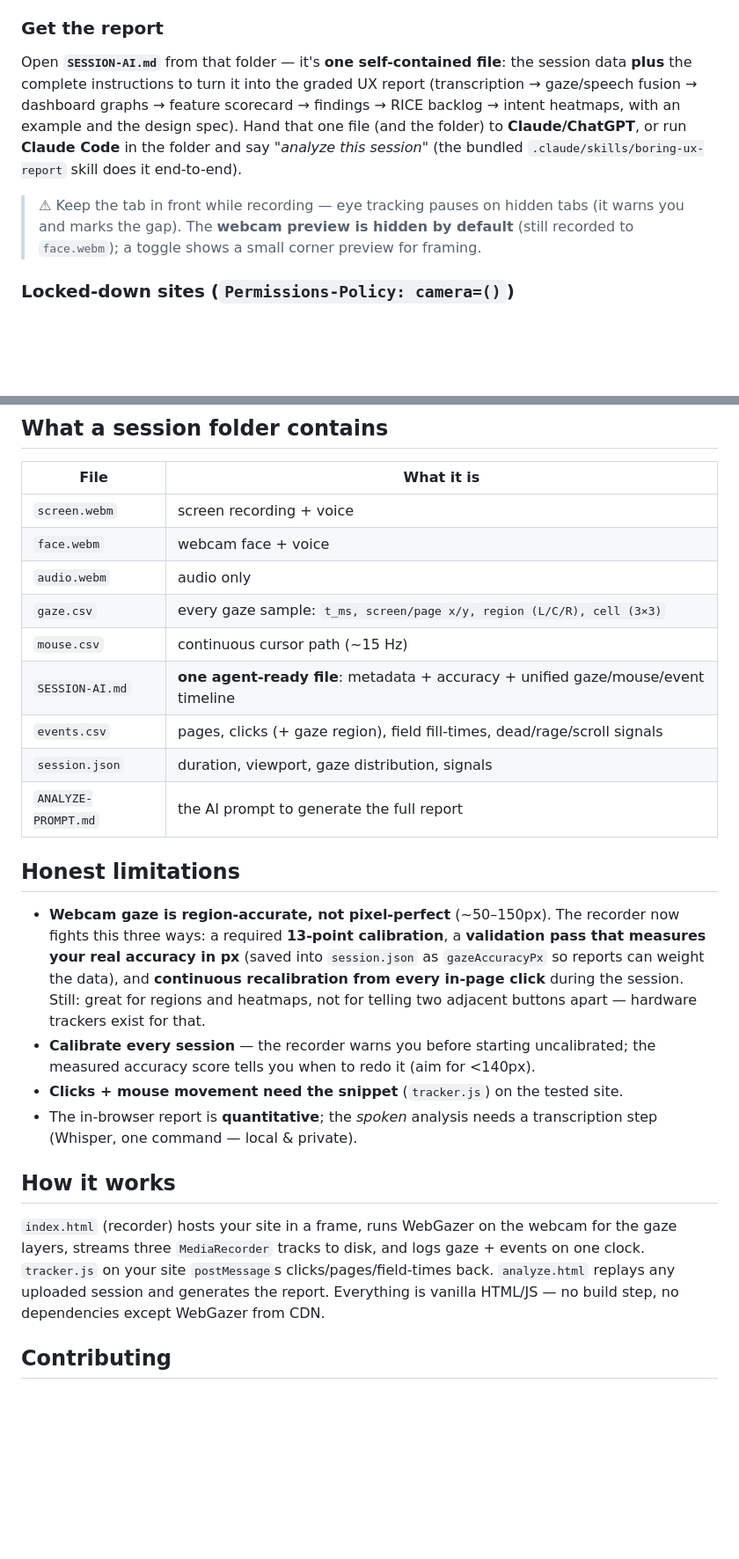
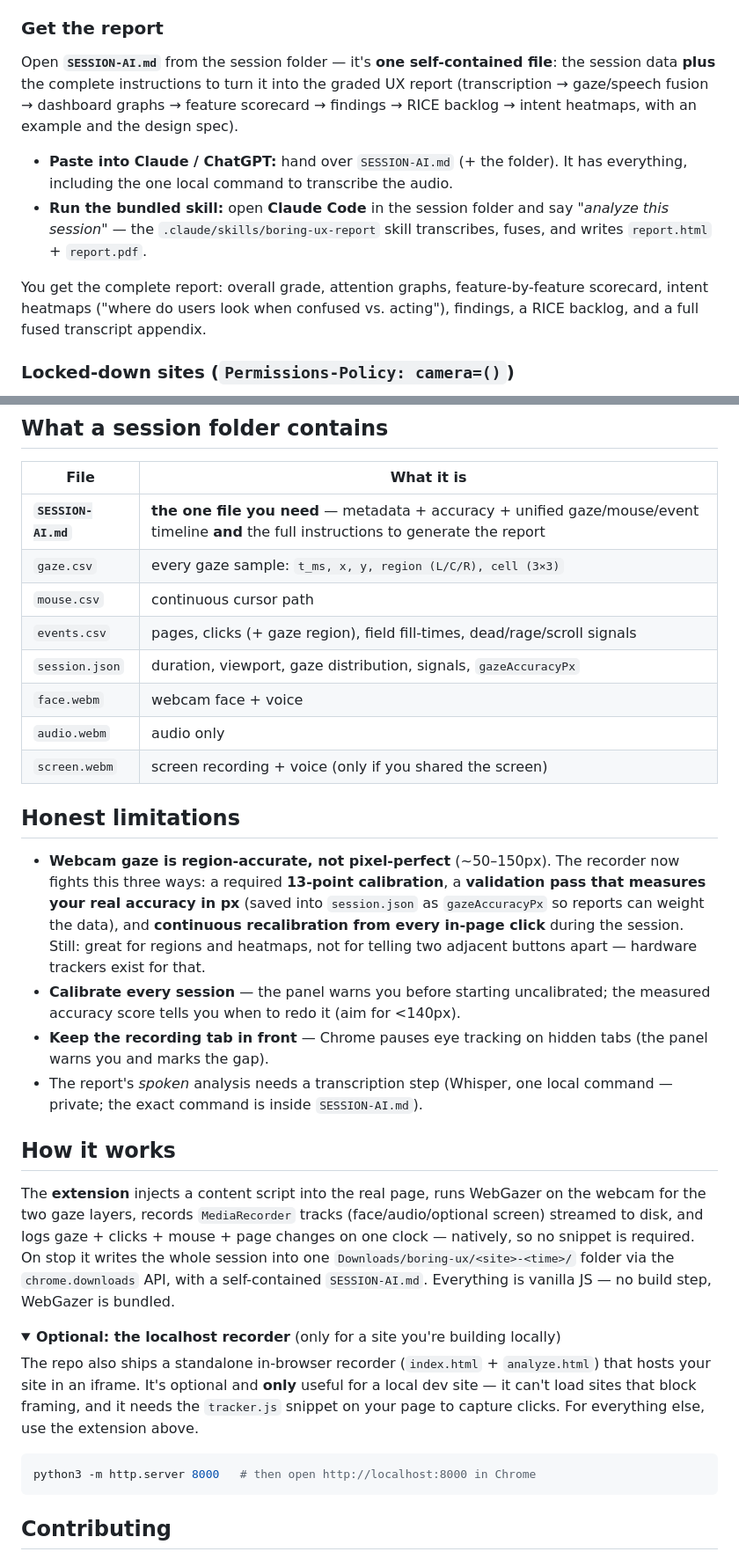
Before and after one commit to Abdulaziz-almoshen/boring-ux, a Markdown page: README.md, 2 parts joined by grey strips. Shown at 88% size. Drawn GitHub-style; folded sections open; blank space fills up the shorter version.

````diff
--- a/README.md
+++ b/README.md
@@ -110,7 +69,10 @@ Either way you get the complete UX report: overall grade, attention graphs, feat
 ### Get the report
-Open **`SESSION-AI.md`** from that folder — it's **one self-contained file**: the session data **plus** the complete instructions to turn it into the graded UX report (transcription → gaze/speech fusion → dashboard graphs → feature scorecard → findings → RICE backlog → intent heatmaps, with an example and the design spec). Hand that one file (and the folder) to **Claude/ChatGPT**, or run **Claude Code** in the folder and say *"analyze this session"* (the bundled `.claude/skills/boring-ux-report` skill does it end-to-end).
+Open **`SESSION-AI.md`** from the session folder — it's **one self-contained file**: the session data **plus** the complete instructions to turn it into the graded UX report (transcription → gaze/speech fusion → dashboard graphs → feature scorecard → findings → RICE backlog → intent heatmaps, with an example and the design spec).
 
-> ⚠ Keep the tab in front while recording — eye tracking pauses on hidden tabs (it warns you and marks the gap). The **webcam preview is hidden by default** (still recorded to `face.webm`); a toggle shows a small corner preview for framing.
+- **Paste into Claude / ChatGPT:** hand over `SESSION-AI.md` (+ the folder). It has everything, including the one local command to transcribe the audio.
+- **Run the bundled skill:** open **Claude Code** in the session folder and say *"analyze this session"* — the `.claude/skills/boring-ux-report` skill transcribes, fuses, and writes `report.html` + `report.pdf`.
+
+You get the complete report: overall grade, attention graphs, feature-by-feature scorecard, intent heatmaps ("where do users look when confused vs. acting"), findings, a RICE backlog, and a full fused transcript appendix.
 
 ### Locked-down sites (`Permissions-Policy: camera=()`)
 A few sites disable the camera for everything in their page via a `Permissions-Policy` header — so even with camera permission granted, in-page tracking is blocked. For these, the extension applies a **local testing override**: on activation it strips that header (and `X-Frame-Options`) from the response **in your browser only**, for the domain you're testing, then reloads so the camera works.
@@ -121,26 +83,35 @@ A few sites disable the camera for everything in their page via a `Permissions-P
 
 | File | What it is |
 |---|---|
-| `screen.webm` | screen recording + voice |
+| **`SESSION-AI.md`** | **the one file you need** — metadata + accuracy + unified gaze/mouse/event timeline **and** the full instructions to generate the report |
+| `gaze.csv` | every gaze sample: `t_ms, x, y, region (L/C/R), cell (3×3)` |
+| `mouse.csv` | continuous cursor path |
+| `events.csv` | pages, clicks (+ gaze region), field fill-times, dead/rage/scroll signals |
+| `session.json` | duration, viewport, gaze distribution, signals, `gazeAccuracyPx` |
 | `face.webm` | webcam face + voice |
 | `audio.webm` | audio only |
-| `gaze.csv` | every gaze sample: `t_ms, screen/page x/y, region (L/C/R), cell (3×3)` |
-| `mouse.csv` | continuous cursor path (~15 Hz) |
-| `SESSION-AI.md` | **one agent-ready file**: metadata + accuracy + unified gaze/mouse/event timeline |
-| `events.csv` | pages, clicks (+ gaze region), field fill-times, dead/rage/scroll signals |
-| `session.json` | duration, viewport, gaze distribution, signals |
-| `ANALYZE-PROMPT.md` | the AI prompt to generate the full report |
+| `screen.webm` | screen recording + voice (only if you shared the screen) |
 
 ## Honest limitations
 
 - **Webcam gaze is region-accurate, not pixel-perfect** (~50–150px). The recorder now fights this three ways: a required **13-point calibration**, a **validation pass that measures your real accuracy in px** (saved into `session.json` as `gazeAccuracyPx` so reports can weight the data), and **continuous recalibration from every in-page click** during the session. Still: great for regions and heatmaps, not for telling two adjacent buttons apart — hardware trackers exist for that.
-- **Calibrate every session** — the recorder warns you before starting uncalibrated; the measured accuracy score tells you when to redo it (aim for <140px).
-- **Clicks + mouse movement need the snippet** (`tracker.js`) on the tested site.
-- The in-browser report is **quantitative**; the *spoken* analysis needs a transcription step (Whisper, one command — local & private).
+- **Calibrate every session** — the panel warns you before starting uncalibrated; the measured accuracy score tells you when to redo it (aim for <140px).
+- **Keep the recording tab in front** — Chrome pauses eye tracking on hidden tabs (the panel warns you and marks the gap).
+- The report's *spoken* analysis needs a transcription step (Whisper, one local command — private; the exact command is inside `SESSION-AI.md`).
 
 ## How it works
 
-`index.html` (recorder) hosts your site in a frame, runs WebGazer on the webcam for the gaze layers, streams three `MediaRecorder` tracks to disk, and logs gaze + events on one clock. `tracker.js` on your site `postMessage`s clicks/pages/field-times back. `analyze.html` replays any uploaded session and generates the report. Everything is vanilla HTML/JS — no build step, no dependencies except WebGazer from CDN.
+The **extension** injects a content script into the real page, runs WebGazer on the webcam for the two gaze layers, records `MediaRecorder` tracks (face/audio/optional screen) streamed to disk, and logs gaze + clicks + mouse + page changes on one clock — natively, so no snippet is required. On stop it writes the whole session into one `Downloads/boring-ux/<site>-<time>/` folder via the `chrome.downloads` API, with a self-contained `SESSION-AI.md`. Everything is vanilla JS — no build step, WebGazer is bundled.
+
+<details>
+<summary><b>Optional: the localhost recorder</b> (only for a site you're building locally)</summary>
+
+The repo also ships a standalone in-browser recorder (`index.html` + `analyze.html`) that hosts your site in an iframe. It's optional and **only** useful for a local dev site — it can't load sites that block framing, and it needs the `tracker.js` snippet on your page to capture clicks. For everything else, use the extension above.
+
+```bash
+python3 -m http.server 8000   # then open http://localhost:8000 in Chrome
+```
+</details>
 
 ## Contributing
 
````
Also changed, not shown: other parts of README.md (+12 -53 lines).
